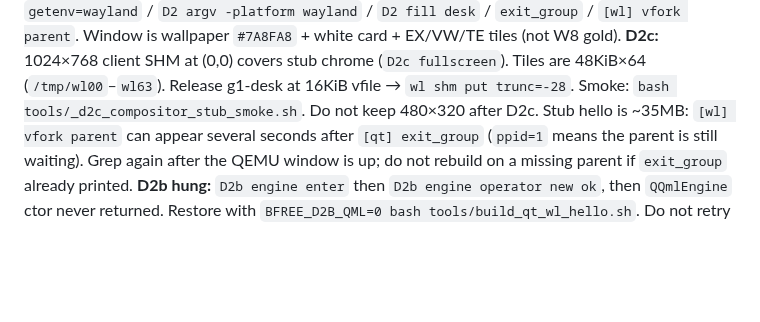
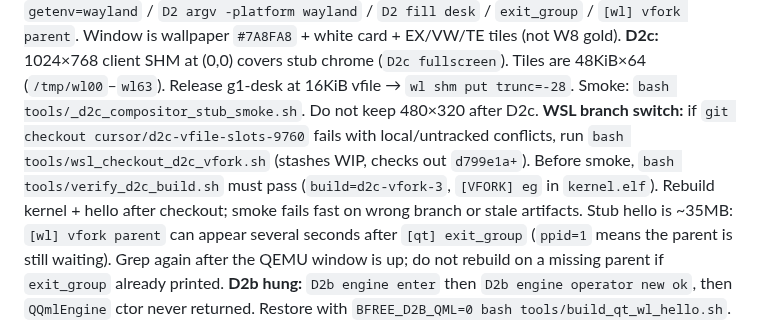
Before and after one commit to HIDEYUKI-KISHIDA/B-Free-master-64bit, a Markdown page: AGENTS.md, the part around the change. Rendered like a GitHub page; blank space fills up the shorter version.

Commit message:
docs: WSL checkout + verify steps for D2c vfork smoke
Co-authored-by: HIDEYUKI-KISHIDA <HIDEYUKI-KISHIDA@users.noreply.github.com>

```diff
--- a/AGENTS.md
+++ b/AGENTS.md
@@ -38,6 +38,12 @@ EX/VW/TE tiles (not W8 gold). **D2c:** 1024×768 client SHM at
 (0,0) covers stub chrome (`D2c fullscreen`). Tiles are 48KiB×64
 (`/tmp/wl00`–`wl63`). Release g1-desk at 16KiB vfile → `wl shm put trunc=-28`.
 Smoke: `bash tools/_d2c_compositor_stub_smoke.sh`. Do not keep 480×320 after D2c.
+**WSL branch switch:** if `git checkout cursor/d2c-vfile-slots-9760` fails with
+local/untracked conflicts, run
+`bash tools/wsl_checkout_d2c_vfork.sh` (stashes WIP, checks out
+`d799e1a+`). Before smoke, `bash tools/verify_d2c_build.sh` must pass
+(`build=d2c-vfork-3`, `[VFORK] eg` in `kernel.elf`). Rebuild kernel + hello
+after checkout; smoke fails fast on wrong branch or stale artifacts.
 Stub hello is ~35MB: `[wl] vfork parent` can
 appear several seconds after `[qt] exit_group` (`ppid=1` means the
 parent is still waiting). Grep again after the QEMU window is up;
```
